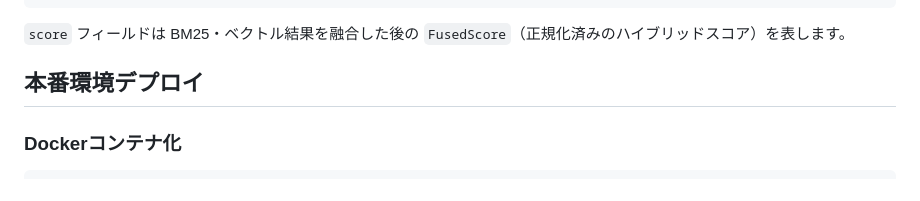
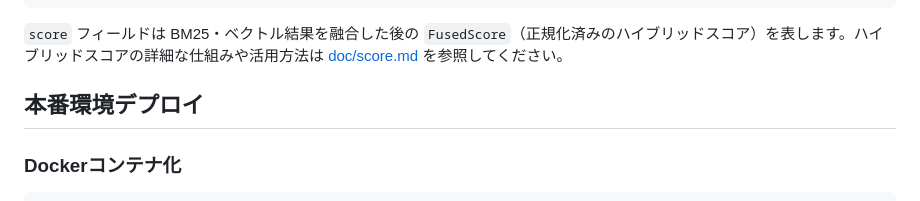
Before and after one commit to ca-srg/ragent, a Markdown page: doc/mcp-server.md, the part around the change. GitHub-like rendering.

````diff
--- a/doc/mcp-server.md
+++ b/doc/mcp-server.md
@@ -629,7 +629,7 @@ go build -o ragent .
 }
 ```
 
-`score` フィールドは BM25・ベクトル結果を融合した後の `FusedScore`（正規化済みのハイブリッドスコア）を表します。
+`score` フィールドは BM25・ベクトル結果を融合した後の `FusedScore`（正規化済みのハイブリッドスコア）を表します。ハイブリッドスコアの詳細な仕組みや活用方法は [doc/score.md](./score.md) を参照してください。
 
 ## 本番環境デプロイ
 
````
Also changed, not shown: README.md (+5 -1 lines), doc/score.md (added, +99 -0 lines).
